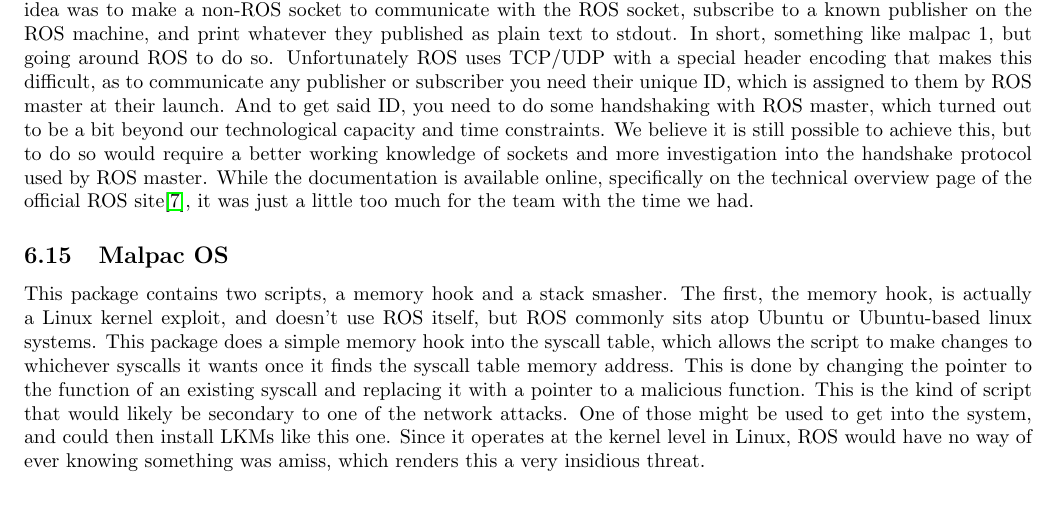
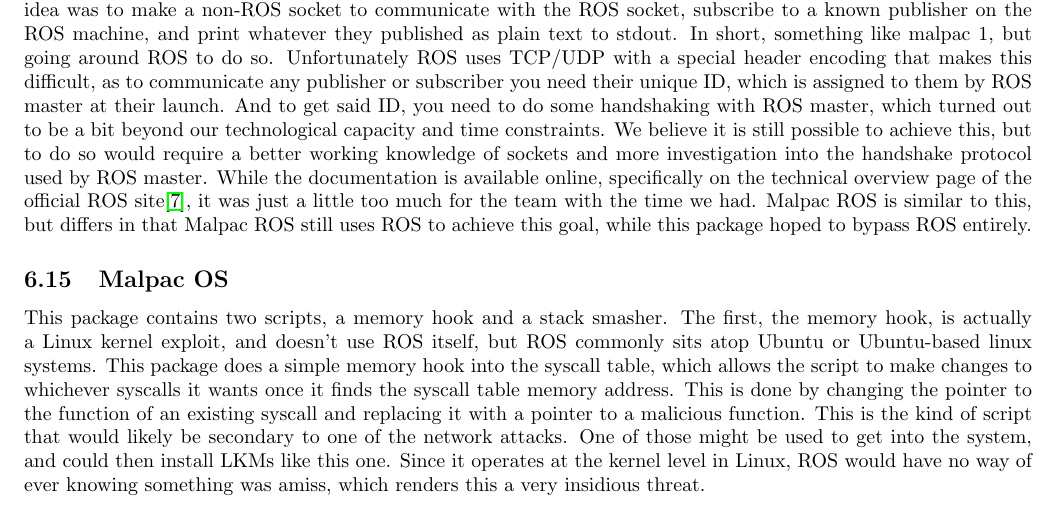
Before and after one commit to giacoppd/Security-For-Robotics, a LaTeX paper (docs/whitepaper/whitepaper.tex): part of page 6 of 10, cut so that both start at the same text. Compiled offline with pdfLaTeX.

Commit message:
1 more line in malpac 15

```diff
--- a/docs/whitepaper/whitepaper.tex
+++ b/docs/whitepaper/whitepaper.tex
@@ -257,6 +257,8 @@
 And to get said ID, you need to do some handshaking with ROS master, which turned out to be a bit beyond our technological capacity and time constraints.
 We believe it is still possible to achieve this, but to do so would require a better working knowledge of sockets and more investigation into the handshake protocol used by ROS master.
 While the documentation is available online, specifically on the technical overview page of the official ROS site\cite{ROS}, it was just a little too much for the team with the time we had.
+Malpac ROS is similar to this, but differs in that Malpac ROS still uses ROS to achieve this goal, while this package hoped to
+bypass ROS entirely.
 
 \subsection{Malpac OS}
 This package contains two scripts, a memory hook and a stack smasher.
```
